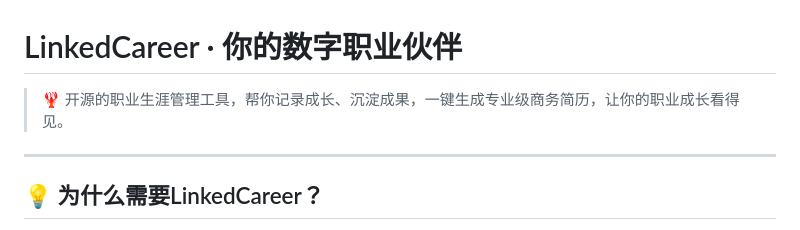
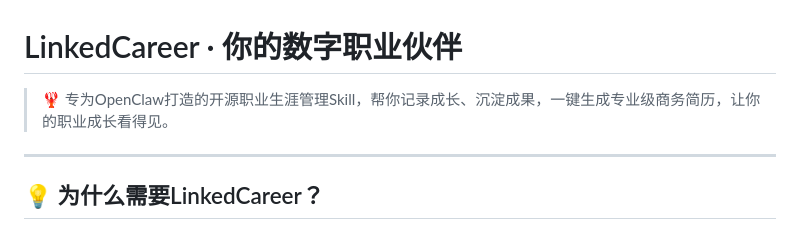
Before and after one commit to MaginaAa2023/LinkedCareer, a Markdown page: README.md, the part around the change. Drawn GitHub-style.

Commit message:
docs: update README to emphasize it's an OpenClaw skill

```diff
--- a/README.md
+++ b/README.md
@@ -1,5 +1,5 @@
 # LinkedCareer · 你的数字职业伙伴
-> 🦞 开源的职业生涯管理工具，帮你记录成长、沉淀成果，一键生成专业级商务简历，让你的职业成长看得见。
+> 🦞 专为OpenClaw打造的开源职业生涯管理Skill，帮你记录成长、沉淀成果，一键生成专业级商务简历，让你的职业成长看得见。
 
 ---
 
```
